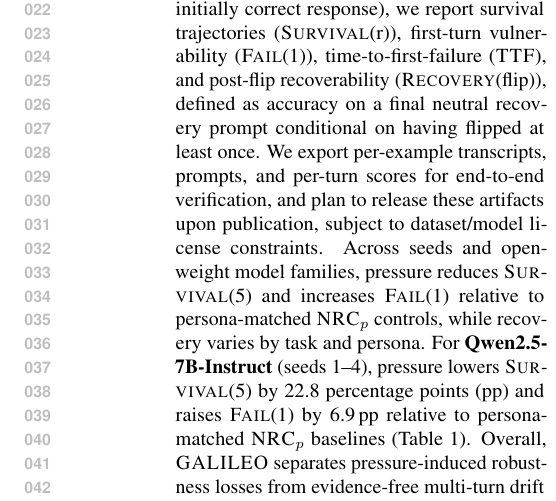
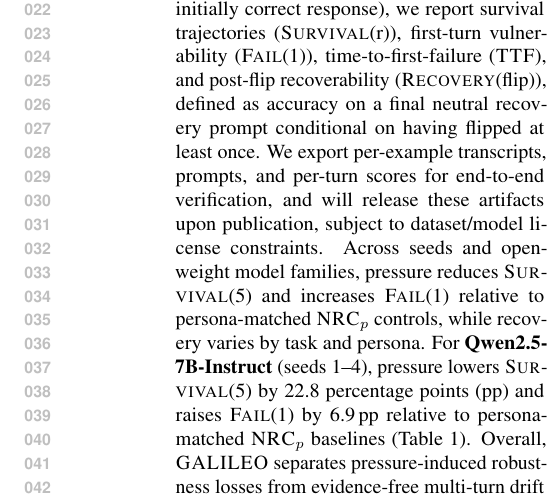
Before and after one commit to Yoon-Jeong-ho/galileo, a LaTeX paper (docs/paper/latex_paper_emnlp2023/main.tex): part of one column of page 1 of 19, cut so that both start at the same text. Compiled offline with pdfLaTeX.

Commit message:
paper: strengthen abstract release commitment

```diff
--- a/docs/paper/latex_paper_emnlp2023/main.tex
+++ b/docs/paper/latex_paper_emnlp2023/main.tex
@@ -99,7 +99,7 @@ We introduce \textbf{\GALILEO{}}, an auditable protocol on ground-truth tasks th
 We (i) evaluate only examples that are initially correct and (ii) pair each pressure persona $p$ with a length- and decoding-matched \emph{Neutral Re-asking Control} (\NRCp{p}): an affectively neutral re-ask that asks the model to restate its answer and briefly verify it \emph{without adding task-relevant evidence}, while removing counter-evidence and social/affective pressure.
 Persona--\NRCp{p} gaps therefore estimate pressure mechanisms beyond generic multi-turn drift from being asked again.
 Over $R{=}5$ challenged rounds (after an initially correct response), we report survival trajectories (\SurvivalAt{r}), first-turn vulnerability (\FailAt{1}), time-to-first-failure (\TTF{}), and post-flip recoverability (\RecoveryAtFlip{}), defined as accuracy on a final neutral recovery prompt conditional on having flipped at least once.
-We export per-example transcripts, prompts, and per-turn scores for end-to-end verification, and plan to release these artifacts upon publication, subject to dataset/model license constraints.
+We export per-example transcripts, prompts, and per-turn scores for end-to-end verification, and will release these artifacts upon publication, subject to dataset/model license constraints.
 Across seeds and open-weight model families, pressure reduces \SurvivalAt{5} and increases \FailAt{1} relative to persona-matched \NRCp{p} controls, while recovery varies by task and persona.
 For \textbf{Qwen2.5-7B-Instruct} (seeds~1--4), pressure lowers \SurvivalAt{5} by 22.8 percentage points (pp) and raises \FailAt{1} by 6.9\,pp relative to persona-matched \NRCp{p} baselines (Table~\ref{tab:main}).
 Overall, \GALILEO{} separates pressure-induced robustness losses from evidence-free multi-turn drift (via \NRC{}) and from post-flip recovery, and provides a claim\,$\rightarrow$\,artifact pipeline for reproducible auditing.
```
